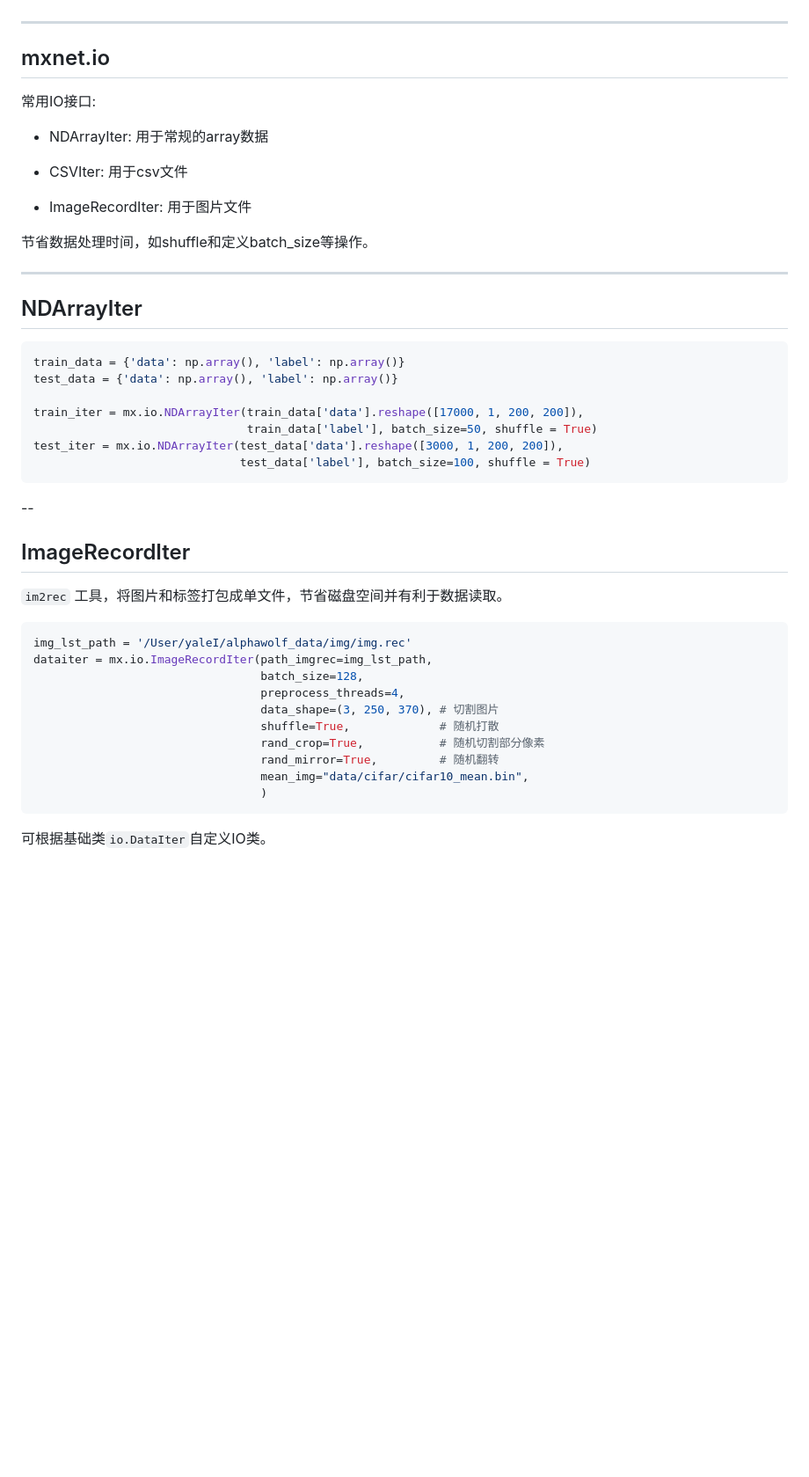
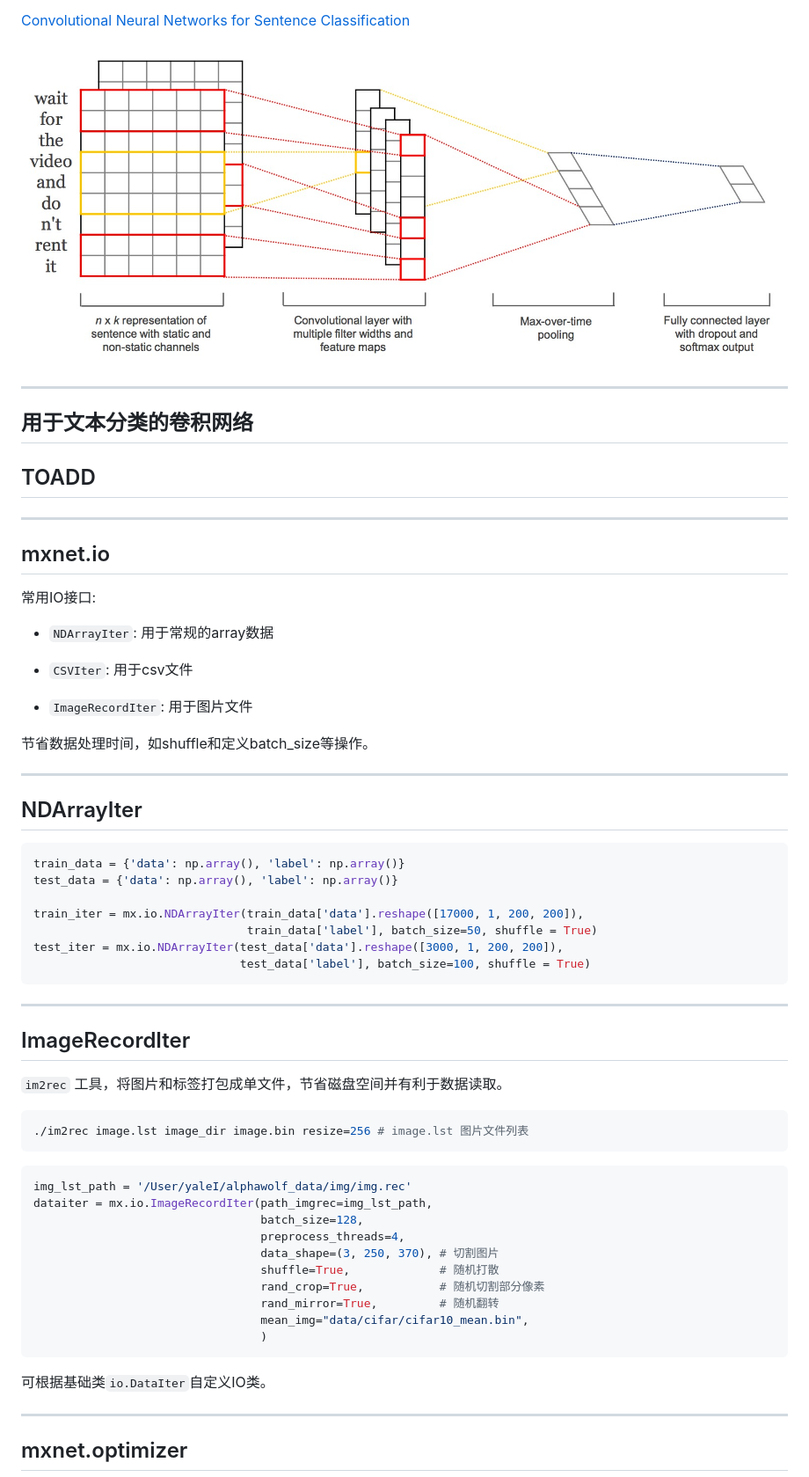
Before and after one commit to badbye/learn_mxnet, a Markdown page: index.md, the part around the change printed below. Shown: that part at 88% size. Drawn GitHub-style; pictures changed too: pic/text_cnn.png (added); blank space fills up the shorter version.

````diff
--- a/index.md
+++ b/index.md
@@ -56,3 +105,10 @@ MXNet的基础数据结构，类似于numpy的array结构。**支持CPU和GPU**
+[Convolutional Neural Networks for Sentence Classification](http://arxiv.org/pdf/1408.5882v2.pdf)
+<img src='pic/text_cnn.png' height=400>
+
+-----
+## 用于文本分类的卷积网络
+
+## TOADD
 
 
 ---
@@ -60,11 +116,11 @@ MXNet的基础数据结构，类似于numpy的array结构。**支持CPU和GPU**
 
 常用IO接口:
 
-- NDArrayIter: 用于常规的array数据
+- `NDArrayIter`: 用于常规的array数据
 
-- CSVIter: 用于csv文件
+- `CSVIter`: 用于csv文件
 
-- ImageRecordIter: 用于图片文件
+- `ImageRecordIter`: 用于图片文件
 
 节省数据处理时间，如shuffle和定义batch_size等操作。
 
@@ -83,9 +139,14 @@ test_iter = mx.io.NDArrayIter(test_data['data'].reshape([3000, 1, 200, 200]),
 ```
 
 
---
+----
 ## ImageRecordIter
 `im2rec` 工具，将图片和标签打包成单文件，节省磁盘空间并有利于数据读取。
+
+
+```sh
+./im2rec image.lst image_dir image.bin resize=256 # image.lst 图片文件列表
+```
 
 
 ```r
@@ -105,5 +166,7 @@ dataiter = mx.io.ImageRecordIter(path_imgrec=img_lst_path,
 
 可根据基础类`io.DataIter`自定义IO类。
 
+---
+## mxnet.optimizer
 
 
````
Also changed, not shown: other parts of index.md (+104 -7 lines), pic/mlp.jpg (added), 2 other files.
